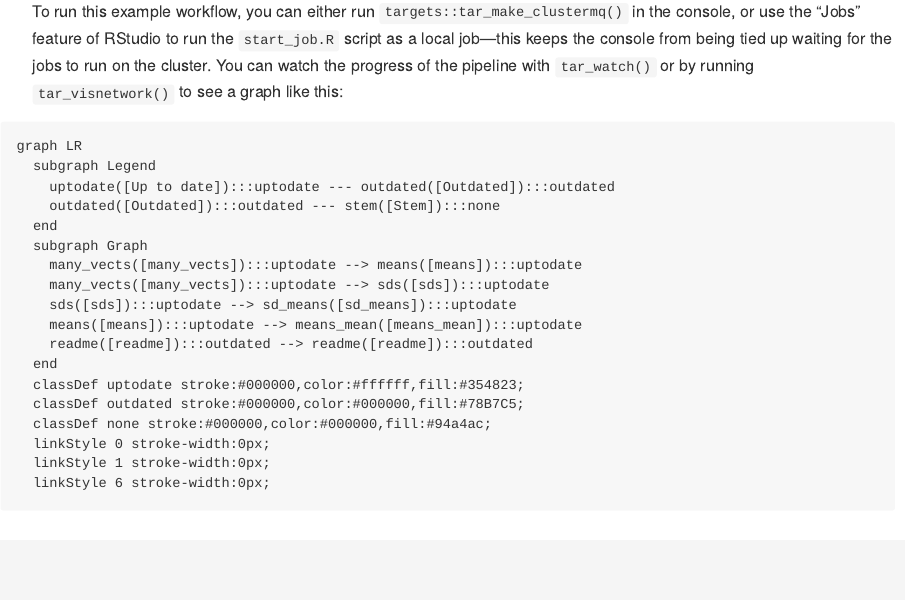
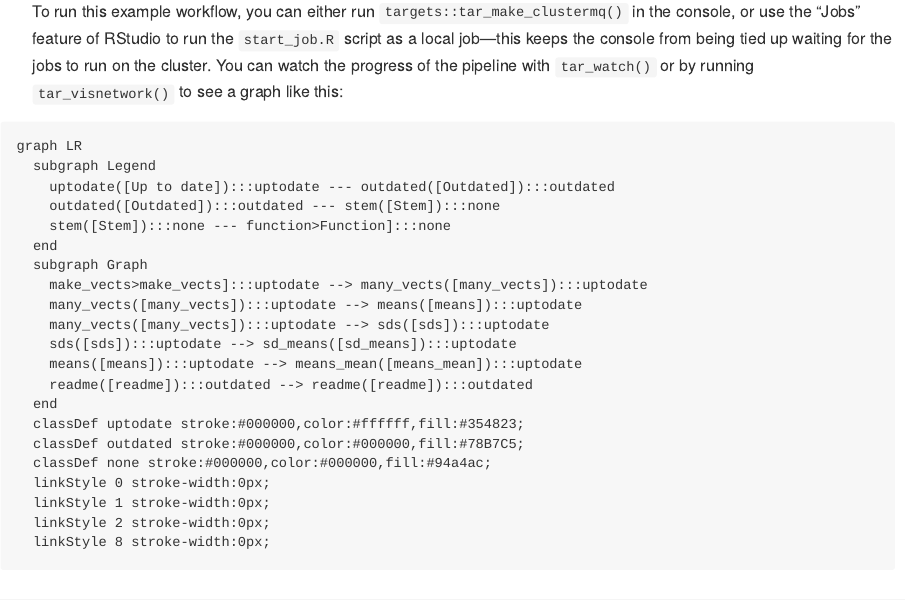
Before and after one commit to BrunaLab/hipergator-targets-ssh, an R Markdown document (README.Rmd): the page in a window 1100 px wide, from 1020 px down. The pictures show the output file README.md that the author committed with the source, drawn offline in the style of GitHub.

Commit message:
show functions in mermaid plot

````diff
--- a/README.Rmd
+++ b/README.Rmd
@@ -59,7 +59,7 @@ For an alternative workflow that is run *on Hipergator* via the command line, se
 ```{r echo=FALSE, message=FALSE, warning=FALSE, results='asis'}
 cat(
   "```mermaid",
-  targets::tar_mermaid(targets_only = TRUE),
+  targets::tar_mermaid(targets_only = FALSE),
   "```",
   sep = "\n"
 )
````
Also changed, not shown: README.md.
